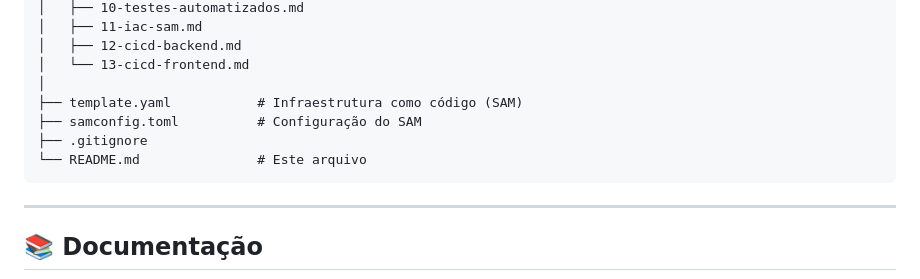
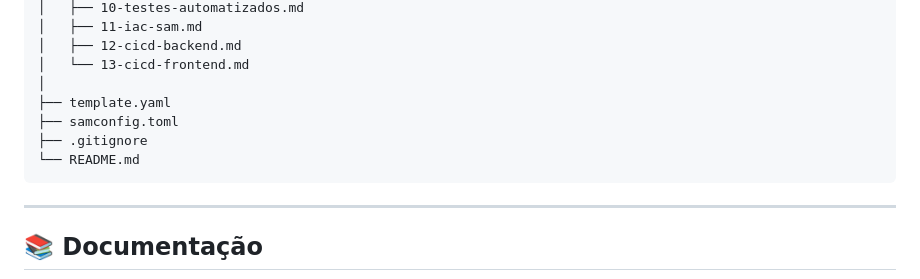
Before and after one commit to BarrosAmorim/cloud_resume_challenge, a Markdown page: README.md, the part around the change. Drawn GitHub-style.

````diff
--- a/README.md
+++ b/README.md
@@ -130,10 +130,10 @@ cloud_resume_challenge/
 │   ├── 12-cicd-backend.md
 │   └── 13-cicd-frontend.md
 │
-├── template.yaml           # Infraestrutura como código (SAM)
-├── samconfig.toml          # Configuração do SAM
+├── template.yaml
+├── samconfig.toml
 ├── .gitignore
-└── README.md               # Este arquivo
+└── README.md
 ```
 
 ---
````
Also changed, not shown: docs/03-s3-hospedagem.md (added, +252 -0 lines).
